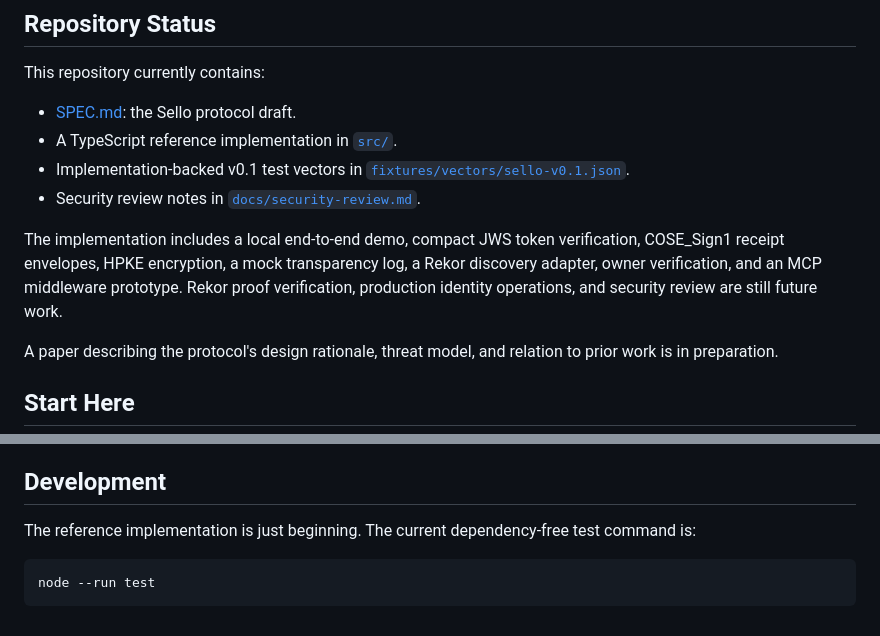
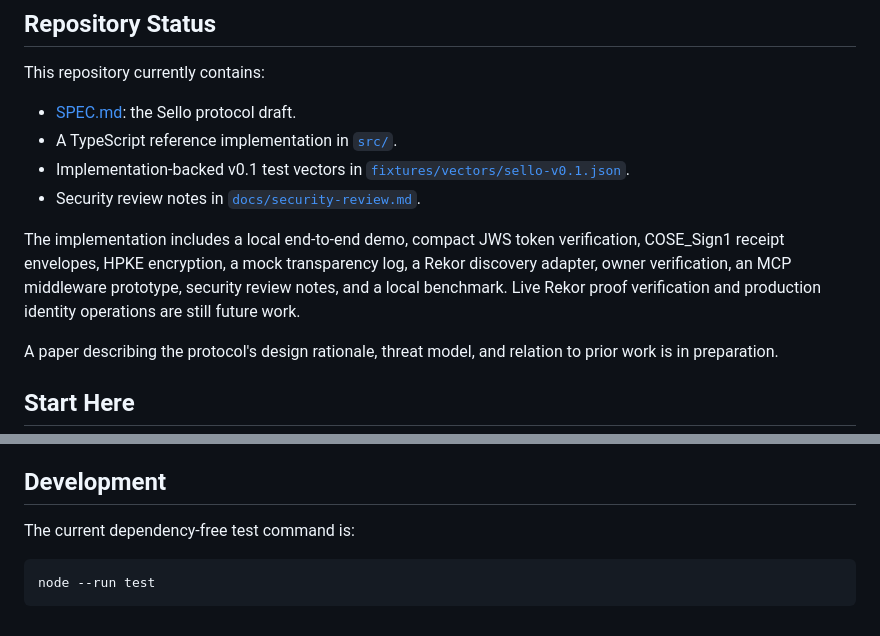
Before and after one commit to juanfiguera/sello, a Markdown page: README.md, 2 parts joined by grey strips. Drawn GitHub-style.

Commit message:
docs: align release notes with implementation status

````diff
--- a/README.md
+++ b/README.md
@@ -39,7 +39,7 @@ This repository currently contains:
 - Implementation-backed v0.1 test vectors in [`fixtures/vectors/sello-v0.1.json`](fixtures/vectors/sello-v0.1.json).
 - Security review notes in [`docs/security-review.md`](docs/security-review.md).
 
-The implementation includes a local end-to-end demo, compact JWS token verification, COSE_Sign1 receipt envelopes, HPKE encryption, a mock transparency log, a Rekor discovery adapter, owner verification, and an MCP middleware prototype. Rekor proof verification, production identity operations, and security review are still future work.
+The implementation includes a local end-to-end demo, compact JWS token verification, COSE_Sign1 receipt envelopes, HPKE encryption, a mock transparency log, a Rekor discovery adapter, owner verification, an MCP middleware prototype, security review notes, and a local benchmark. Live Rekor proof verification and production identity operations are still future work.
 
 A paper describing the protocol's design rationale, threat model, and relation to prior work is in preparation.
 
@@ -147,7 +147,7 @@ Issues and pull requests are welcome. This is an early draft; adversarial review
 
 ## Development
 
-The reference implementation is just beginning. The current dependency-free test command is:
+The current dependency-free test command is:
 
 ```bash
 node --run test
````
Also changed, not shown: SPEC.md (+9 -3 lines), docs/decisions.md (+1 -1 lines).
